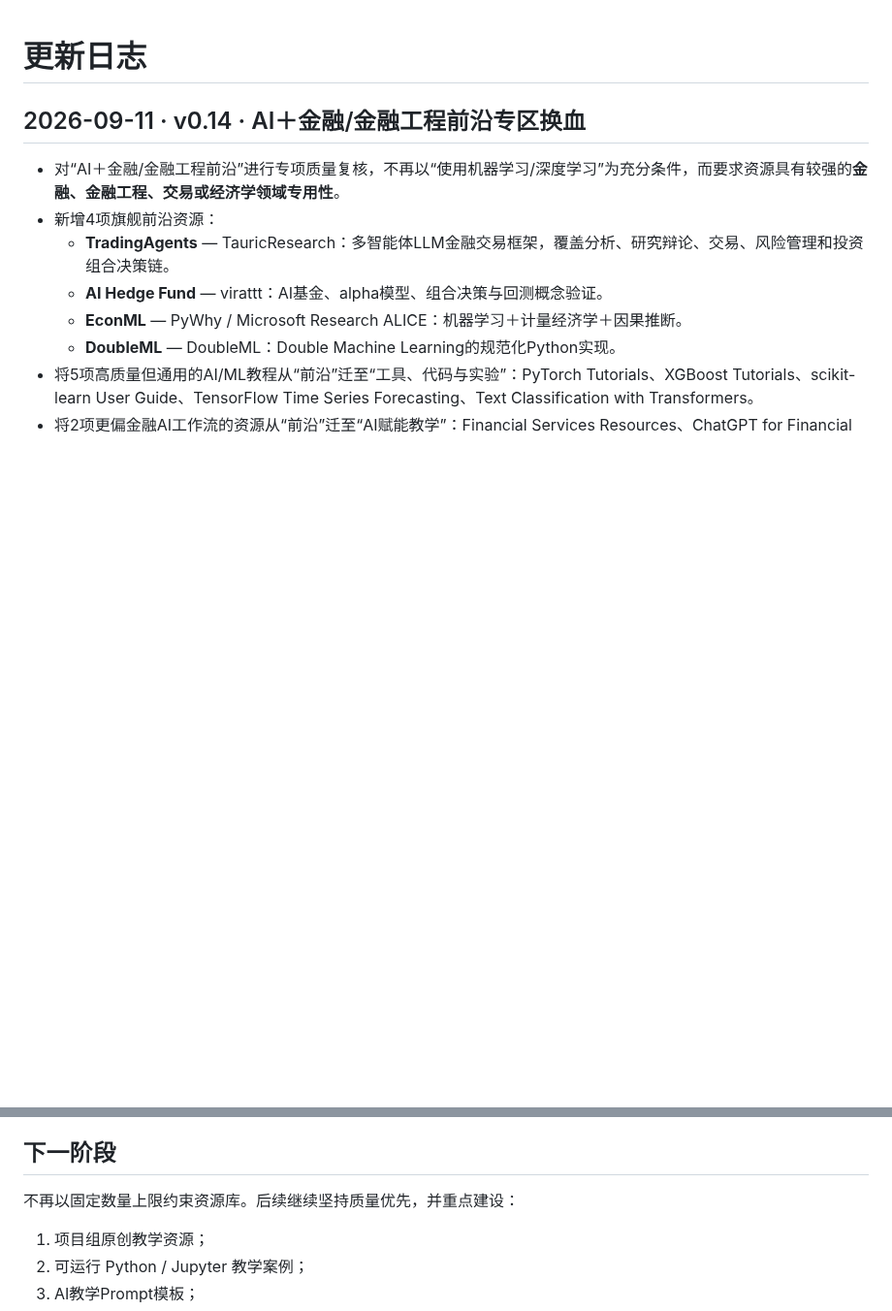
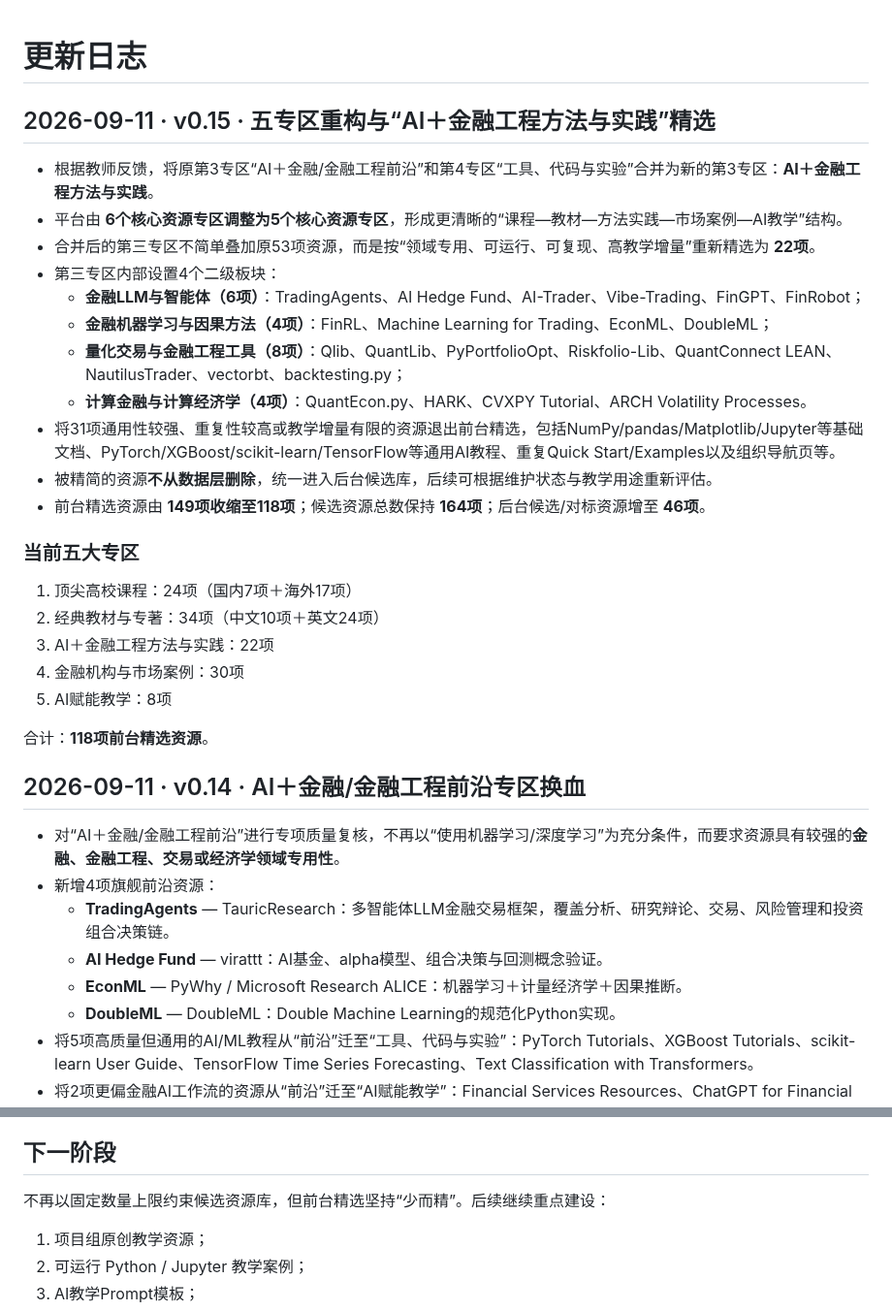
Before and after one commit to qingyupeng/ai-financial-engineering-teaching-hub, a Markdown page: docs/update-log.md, 2 parts joined by grey strips. Shown at 97% size. Rendered like a GitHub page; blank space fills up the shorter version.

Commit message:
Record five-zone methods practice consolidation

```diff
--- a/docs/update-log.md
+++ b/docs/update-log.md
@@ -1,4 +1,28 @@
 # 更新日志
+
+## 2026-09-11 · v0.15 · 五专区重构与“AI＋金融工程方法与实践”精选
+
+- 根据教师反馈，将原第3专区“AI＋金融/金融工程前沿”和第4专区“工具、代码与实验”合并为新的第3专区：**AI＋金融工程方法与实践**。
+- 平台由 **6个核心资源专区调整为5个核心资源专区**，形成更清晰的“课程—教材—方法实践—市场案例—AI教学”结构。
+- 合并后的第三专区不简单叠加原53项资源，而是按“领域专用、可运行、可复现、高教学增量”重新精选为 **22项**。
+- 第三专区内部设置4个二级板块：
+  - **金融LLM与智能体（6项）**：TradingAgents、AI Hedge Fund、AI-Trader、Vibe-Trading、FinGPT、FinRobot；
+  - **金融机器学习与因果方法（4项）**：FinRL、Machine Learning for Trading、EconML、DoubleML；
+  - **量化交易与金融工程工具（8项）**：Qlib、QuantLib、PyPortfolioOpt、Riskfolio-Lib、QuantConnect LEAN、NautilusTrader、vectorbt、backtesting.py；
+  - **计算金融与计算经济学（4项）**：QuantEcon.py、HARK、CVXPY Tutorial、ARCH Volatility Processes。
+- 将31项通用性较强、重复性较高或教学增量有限的资源退出前台精选，包括NumPy/pandas/Matplotlib/Jupyter等基础文档、PyTorch/XGBoost/scikit-learn/TensorFlow等通用AI教程、重复Quick Start/Examples以及组织导航页等。
+- 被精简的资源**不从数据层删除**，统一进入后台候选库，后续可根据维护状态与教学用途重新评估。
+- 前台精选资源由 **149项收缩至118项**；候选资源总数保持 **164项**；后台候选/对标资源增至 **46项**。
+
+### 当前五大专区
+
+1. 顶尖高校课程：24项（国内7项＋海外17项）
+2. 经典教材与专著：34项（中文10项＋英文24项）
+3. AI＋金融工程方法与实践：22项
+4. 金融机构与市场案例：30项
+5. AI赋能教学：8项
+
+合计：**118项前台精选资源**。
 
 ## 2026-09-11 · v0.14 · AI＋金融/金融工程前沿专区换血
 
@@ -116,7 +140,7 @@
 
 ## 下一阶段
 
-不再以固定数量上限约束资源库。后续继续坚持质量优先，并重点建设：
+不再以固定数量上限约束候选资源库，但前台精选坚持“少而精”。后续继续重点建设：
 
 1. 项目组原创教学资源；
 2. 可运行 Python / Jupyter 教学案例；
```
